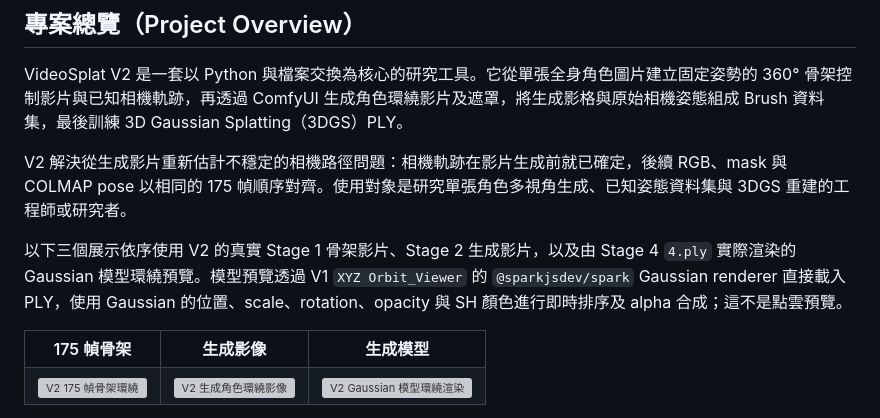
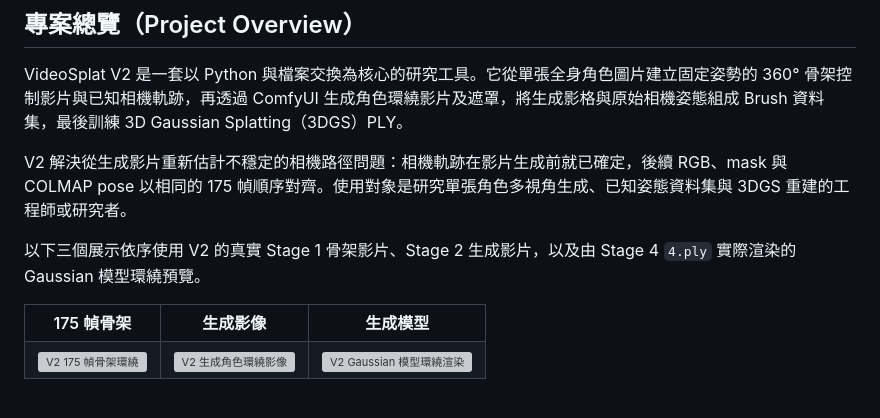
Before and after one commit to gkwang4912/VideoSplat, a Markdown page: README.md, the part around the change. Rendered like a GitHub page; grey boxes are pictures that could not be loaded.

```diff
--- a/README.md
+++ b/README.md
@@ -15,7 +15,7 @@ VideoSplat V2 是一套以 Python 與檔案交換為核心的研究工具。它
 
 V2 解決從生成影片重新估計不穩定的相機路徑問題：相機軌跡在影片生成前就已確定，後續 RGB、mask 與 COLMAP pose 以相同的 175 幀順序對齊。使用對象是研究單張角色多視角生成、已知姿態資料集與 3DGS 重建的工程師或研究者。
 
-以下三個展示依序使用 V2 的真實 Stage 1 骨架影片、Stage 2 生成影片，以及由 Stage 4 `4.ply` 實際渲染的 Gaussian 模型環繞預覽。模型預覽透過 V1 `XYZ Orbit_Viewer` 的 `@sparkjsdev/spark` Gaussian renderer 直接載入 PLY，使用 Gaussian 的位置、scale、rotation、opacity 與 SH 顏色進行即時排序及 alpha 合成；這不是點雲預覽。
+以下三個展示依序使用 V2 的真實 Stage 1 骨架影片、Stage 2 生成影片，以及由 Stage 4 `4.ply` 實際渲染的 Gaussian 模型環繞預覽。
 
 <table>
   <tr>
```
